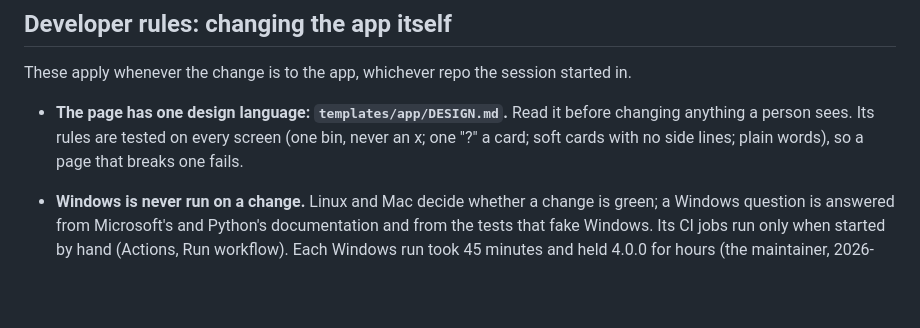
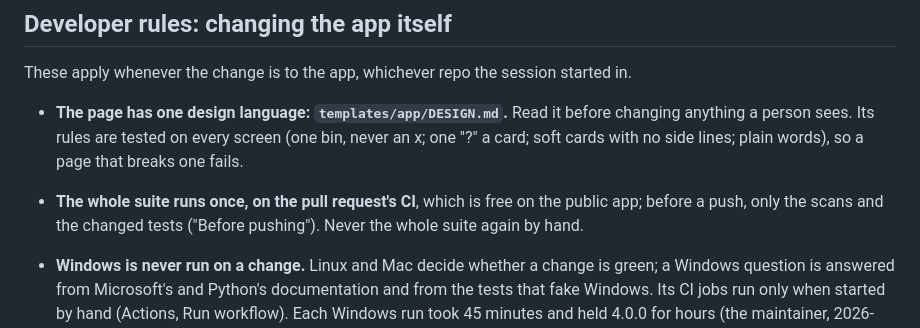
Before and after one commit to aranculleton/last-job-search, a Markdown page: MAINTAINING.md, the part around the change. GitHub-like rendering; blank space fills up the shorter version.

Commit message:
MAINTAINING: the whole suite runs once, on the pull request's CI, said in the Developer rules
Co-Authored-By: Claude Opus 5.5 <noreply@anthropic.com>
Claude-Session: https://claude.ai/code/session_01LrnN33G65kWMuv8y7xpUk4

```diff
--- a/MAINTAINING.md
+++ b/MAINTAINING.md
@@ -17,6 +17,10 @@ These apply whenever the change is to the app, whichever repo the session starte
 - **The page has one design language: `templates/app/DESIGN.md`.** Read it before changing
   anything a person sees. Its rules are tested on every screen (one bin, never an x; one "?"
   a card; soft cards with no side lines; plain words), so a page that breaks one fails.
+
+- **The whole suite runs once, on the pull request's CI**, which is free on the public app;
+  before a push, only the scans and the changed tests ("Before pushing"). Never the whole
+  suite again by hand.
 
 - **Windows is never run on a change.** Linux and Mac decide whether a change is green; a
   Windows question is answered from Microsoft's and Python's documentation and from the
```
